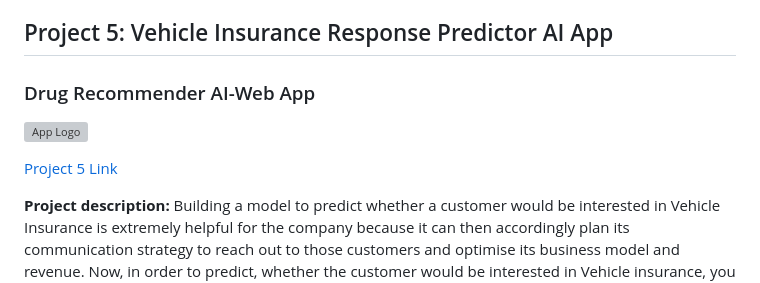
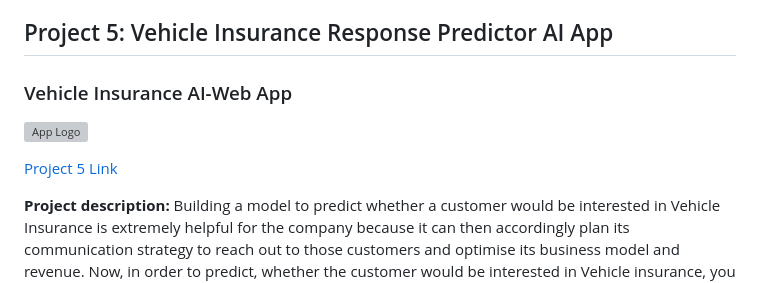
Before and after one commit to drdataSpp/end2end_ml_python, a Markdown page: README.md, the part around one of its changes. Rendered like a GitHub page; grey boxes are pictures that could not be loaded.

```diff
--- a/README.md
+++ b/README.md
@@ -59,5 +59,5 @@
 
 ## Project 5: Vehicle Insurance Response Predictor AI App
 
-### Drug Recommender AI-Web App
+### Vehicle Insurance AI-Web App
 
```
Also changed, not shown: other parts of README.md (+14 -14 lines).
